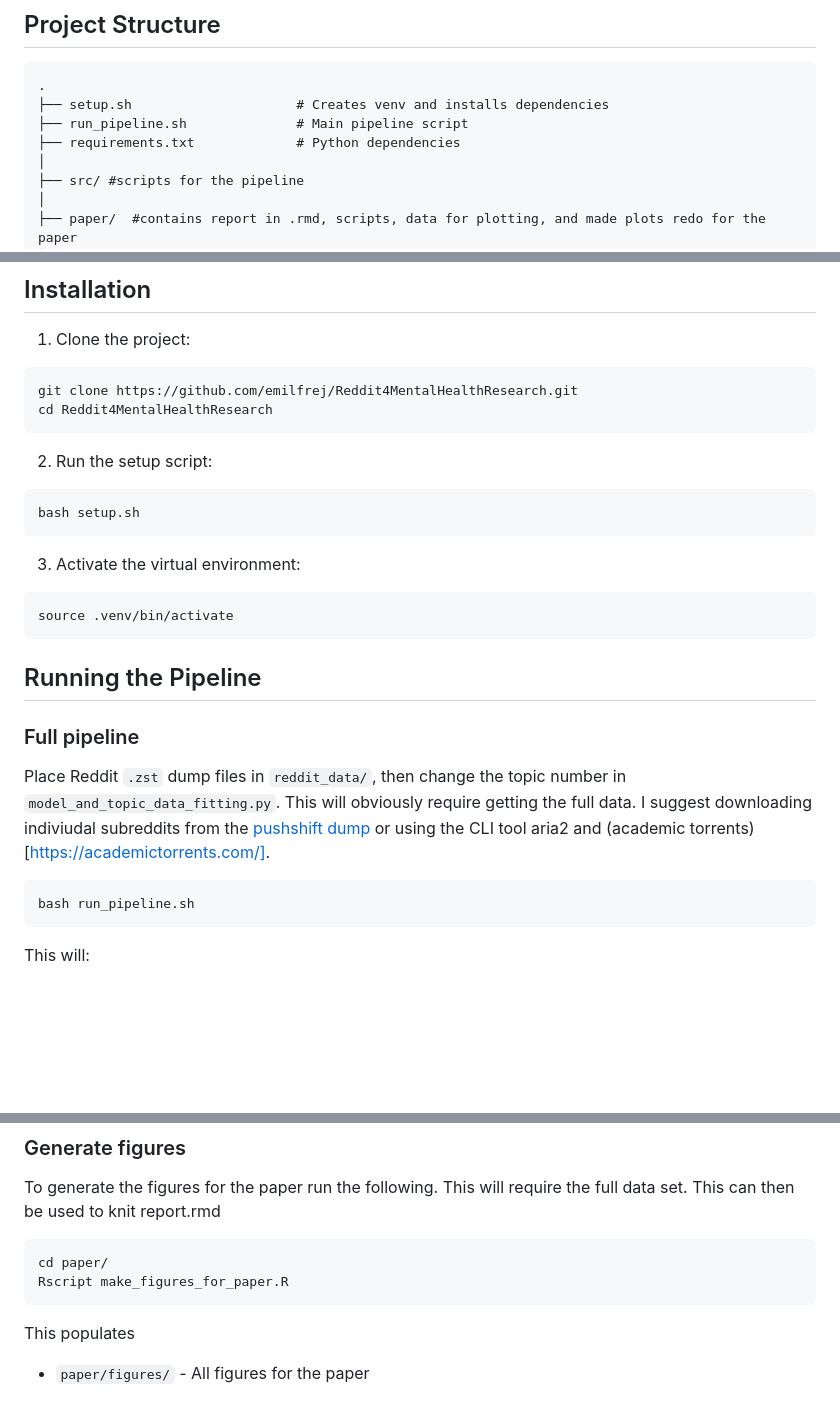
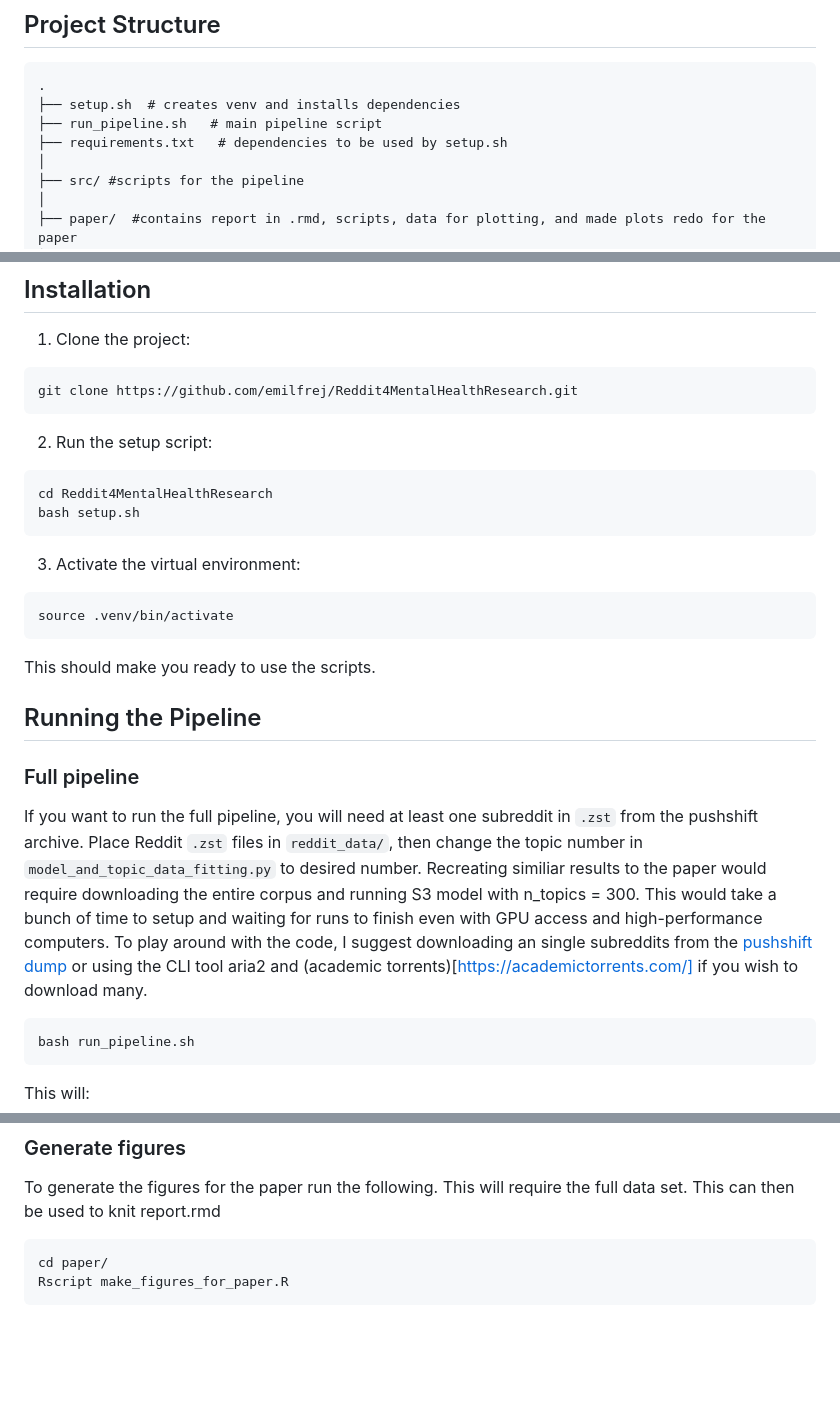
Before and after one commit to emilfrej/Reddit4MentalHealthResearch, a Markdown page: README.md, 3 parts joined by grey strips. Rendered like a GitHub page; blank space fills up the shorter version.

````diff
--- a/README.md
+++ b/README.md
@@ -6,9 +6,9 @@ Topic modeling of ~2 million mental health-related Reddit posts using Semantic S
 
 ```
 .
-├── setup.sh                     # Creates venv and installs dependencies
-├── run_pipeline.sh              # Main pipeline script
-├── requirements.txt             # Python dependencies
+├── setup.sh  # creates venv and installs dependencies
+├── run_pipeline.sh   # main pipeline script
+├── requirements.txt   # dependencies to be used by setup.sh
 │
 ├── src/ #scripts for the pipeline
 │
@@ -25,23 +25,22 @@ Topic modeling of ~2 million mental health-related Reddit posts using Semantic S
 1. Clone the project:
 ```bash
 git clone https://github.com/emilfrej/Reddit4MentalHealthResearch.git
-cd Reddit4MentalHealthResearch
 ```
-
 2. Run the setup script:
 ```
+cd Reddit4MentalHealthResearch
 bash setup.sh
 ```
 3. Activate the virtual environment:
 ```
 source .venv/bin/activate
 ```
+This should make you ready to use the scripts.
 
 ## Running the Pipeline
 
 ### Full pipeline
-
-Place Reddit `.zst` dump files in `reddit_data/`, then change the topic number in `model_and_topic_data_fitting.py`. This will obviously require getting the full data. I suggest downloading indiviudal subreddits from the [pushshift dump](https://the-eye.eu/redarcs/) or using the CLI tool aria2 and (academic torrents)[https://academictorrents.com/].
+If you want to run the full pipeline, you will need at least one subreddit in `.zst` from the pushshift archive. Place Reddit `.zst` files in `reddit_data/`, then change the topic number in `model_and_topic_data_fitting.py` to desired number. Recreating similiar results to the paper would require downloading the entire corpus and running S3 model with n_topics = 300. This would take a bunch of time to setup and waiting for runs to finish even with GPU access and high-performance computers. To play around with the code,  I suggest downloading an single subreddits from the [pushshift dump](https://the-eye.eu/redarcs/) or using the CLI tool aria2 and (academic torrents)[https://academictorrents.com/] if you wish to download many.
 
 ```bash
 bash run_pipeline.sh
@@ -83,5 +82,3 @@ To generate the figures for the paper run the following. This will require the f
 cd paper/
 Rscript make_figures_for_paper.R
 ```
-This populates
-- `paper/figures/` - All figures for the paper
````
